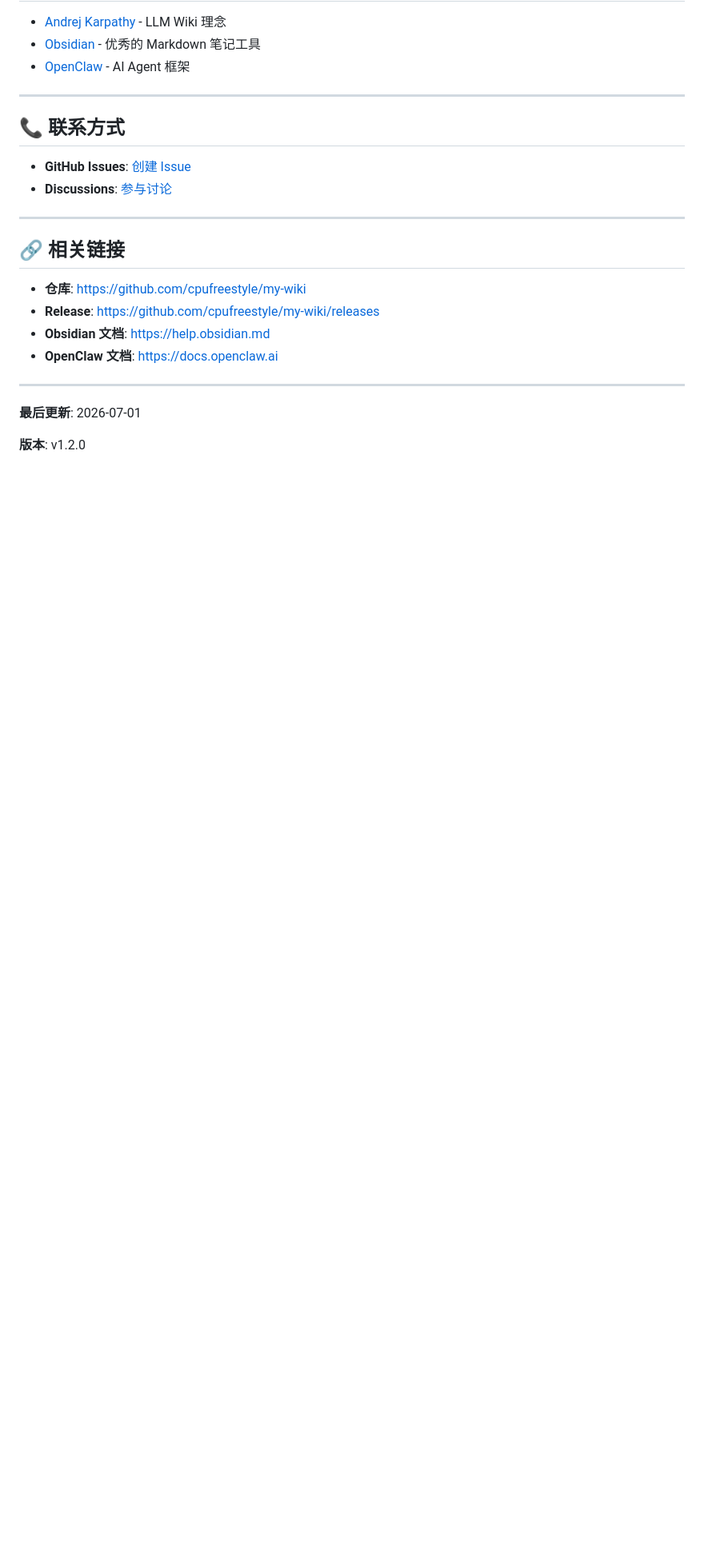
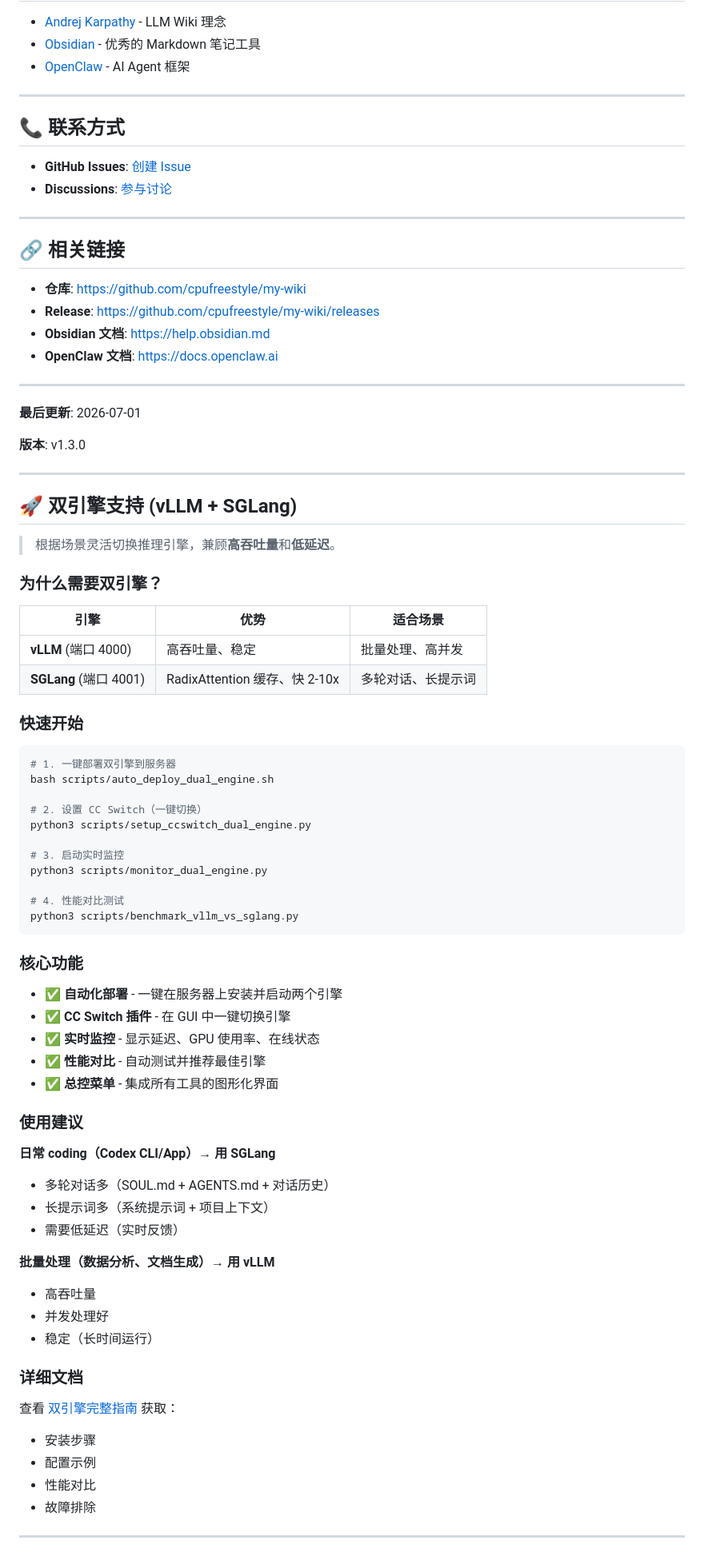
Before and after one commit to cpufreestyle/my-wiki, a Markdown page: README.md, the part around one of its changes. Shown at 80% size. GitHub-like rendering; blank space fills up the shorter version.

Commit message:
Add dual engine support (vLLM + SGLang) to README

````diff
--- a/README.md
+++ b/README.md
@@ -573,4 +575,63 @@ pip install -r requirements.txt
 
 **最后更新**: 2026-07-01
 
-**版本**: v1.2.0
+**版本**: v1.3.0
+
+---
+
+## 🚀 双引擎支持 (vLLM + SGLang)
+
+> 根据场景灵活切换推理引擎，兼顾**高吞吐量**和**低延迟**。
+
+### 为什么需要双引擎？
+
+| 引擎 | 优势 | 适合场景 |
+|------|------|----------|
+| **vLLM** (端口 4000) | 高吞吐量、稳定 | 批量处理、高并发 |
+| **SGLang** (端口 4001) | RadixAttention 缓存、快 2-10x | 多轮对话、长提示词 |
+
+### 快速开始
+
+```bash
+# 1. 一键部署双引擎到服务器
+bash scripts/auto_deploy_dual_engine.sh
+
+# 2. 设置 CC Switch（一键切换）
+python3 scripts/setup_ccswitch_dual_engine.py
+
+# 3. 启动实时监控
+python3 scripts/monitor_dual_engine.py
+
+# 4. 性能对比测试
+python3 scripts/benchmark_vllm_vs_sglang.py
+```
+
+### 核心功能
+
+- ✅ **自动化部署** - 一键在服务器上安装并启动两个引擎
+- ✅ **CC Switch 插件** - 在 GUI 中一键切换引擎
+- ✅ **实时监控** - 显示延迟、GPU 使用率、在线状态
+- ✅ **性能对比** - 自动测试并推荐最佳引擎
+- ✅ **总控菜单** - 集成所有工具的图形化界面
+
+### 使用建议
+
+**日常 coding（Codex CLI/App）→ 用 SGLang**
+- 多轮对话多（SOUL.md + AGENTS.md + 对话历史）
+- 长提示词多（系统提示词 + 项目上下文）
+- 需要低延迟（实时反馈）
+
+**批量处理（数据分析、文档生成）→ 用 vLLM**
+- 高吞吐量
+- 并发处理好
+- 稳定（长时间运行）
+
+### 详细文档
+
+查看 [双引擎完整指南](docs/DUAL_ENGINE_GUIDE.md) 获取：
+- 安装步骤
+- 配置示例
+- 性能对比
+- 故障排除
+
+---
````
Also changed, not shown: other parts of README.md (+3 -1 lines).
